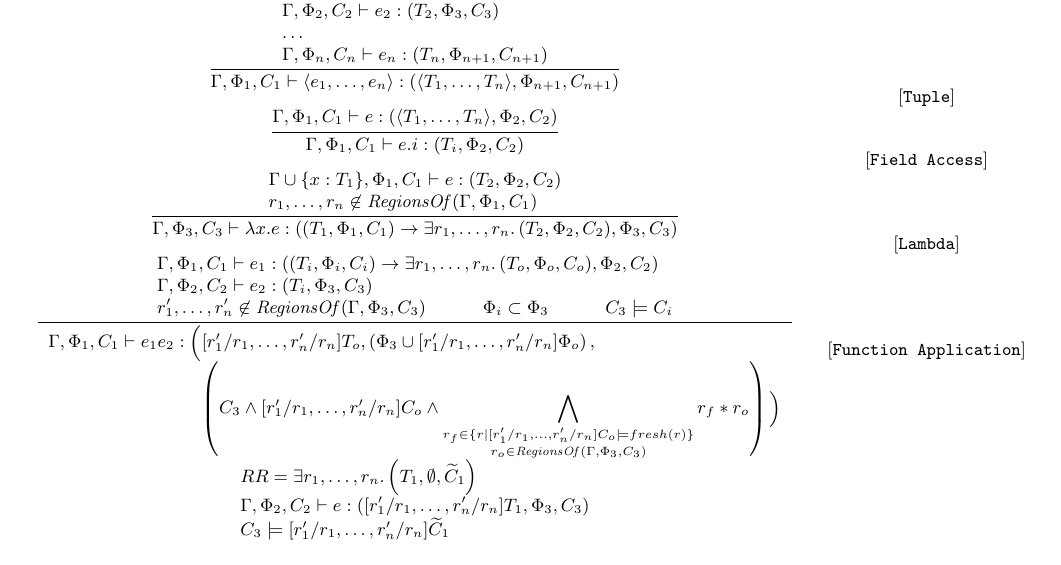
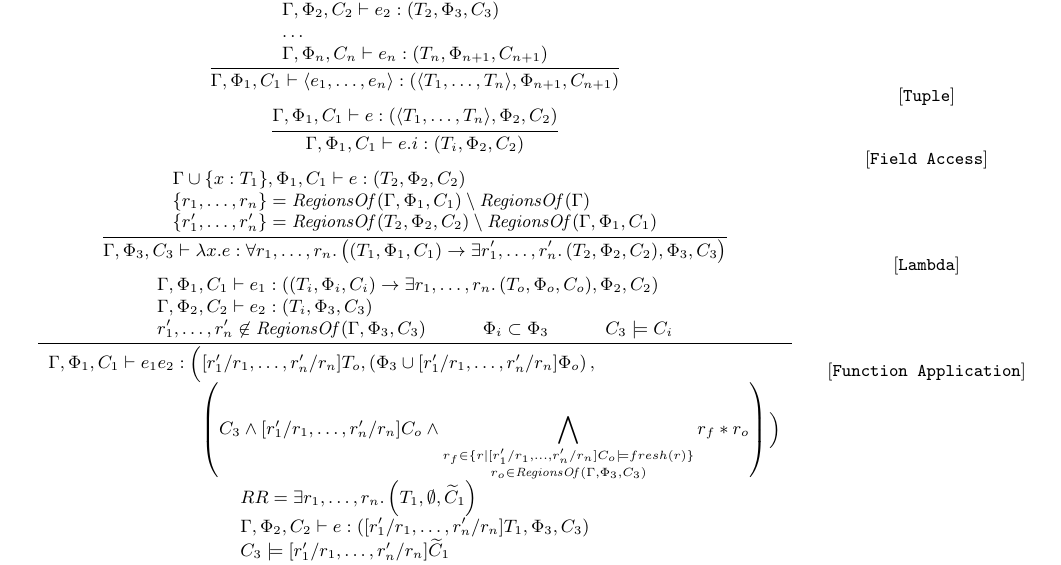
Before and after one commit to lightsighter/LegionOrigins, a LaTeX document (doc/types/rules.tex): part of page 2 of 4, cut so that both start at the same text. Compiled offline with pdfLaTeX.

Commit message:
polymophic lambda

```diff
--- a/doc/types/rules.tex
+++ b/doc/types/rules.tex
@@ -184,11 +184,12 @@ $fn$ & ::= & $f(x_1, \ldots, x_n)$ $e$ \\
 {
 \begin{array}{lc}
   \Gamma \cup \{ x : T_1 \}, \Phi_1, C_1 \vdash e : \rtripsub{T_2}{2}{2} \\
-  r_1, \ldots, r_n \not\in \mathit{RegionsOf}(\Gamma, \Phi_1, C_1)
+  \{ r_1, \ldots, r_n \} = \mathit{RegionsOf}(\Gamma, \Phi_1, C_1) \setminus \mathit{RegionsOf}(\Gamma) \\
+  \{ r'_1, \ldots, r'_n \} = \mathit{RegionsOf}(T_2, \Phi_2, C_2) \setminus \mathit{RegionsOf}(\Gamma, \Phi_1, C_1)
 \end{array}
 }
 {
-  \envsub{3}{3} \lambda x.e : \rtripsub{\rtripsub{T_1}{1}{1} \rightarrow \exists r_1, \ldots, r_n. \rtripsub{T_2}{2}{2}}{3}{3}
+  \envsub{3}{3} \lambda x.e : \forall r_1, \ldots, r_n. \rtripsub{\rtripsub{T_1}{1}{1} \rightarrow \exists r'_1, \ldots, r'_n. \rtripsub{T_2}{2}{2}}{3}{3}
 }
 \end{math}
 &\raisebox{-0.2in}{[{\tt Lambda}]} \\
```
